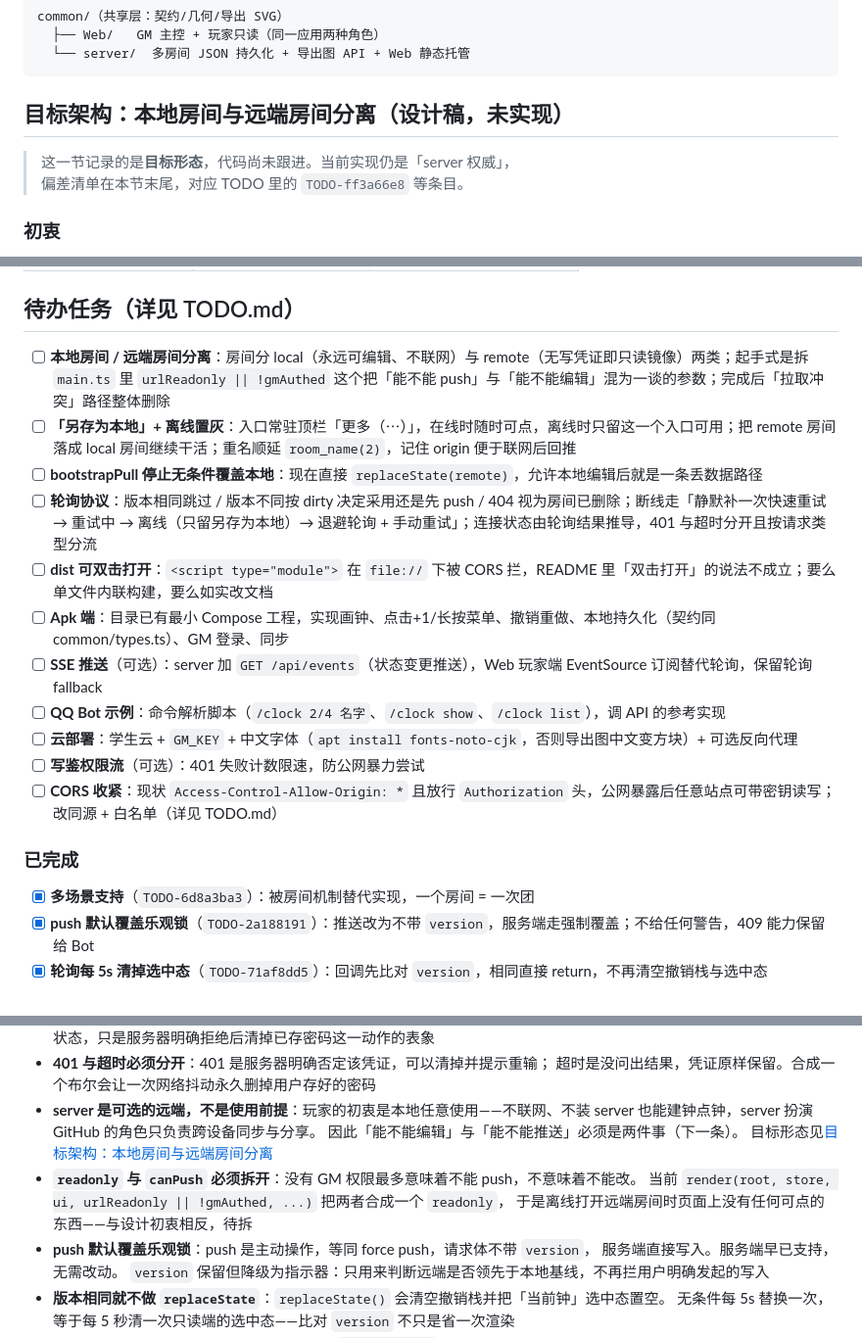
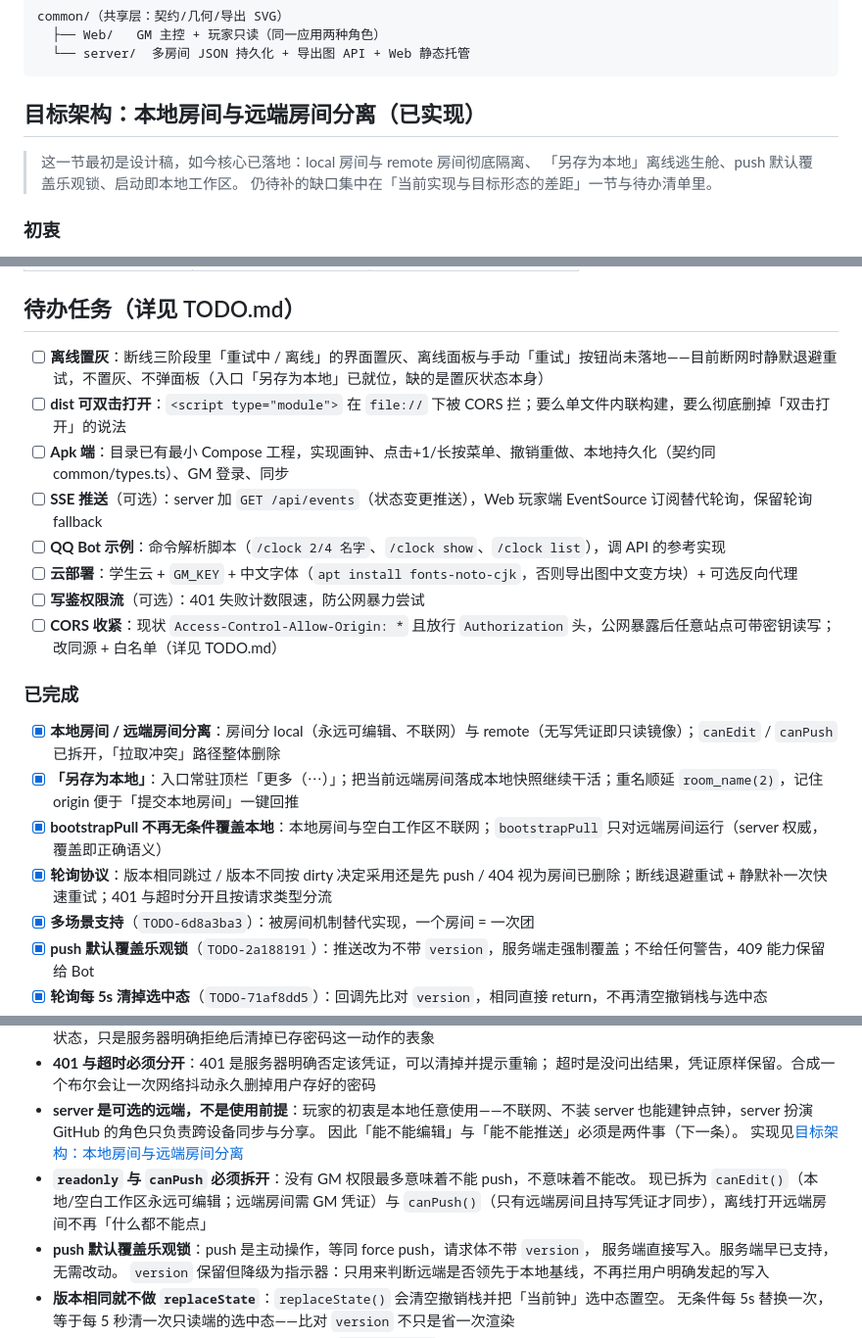
Before and after one commit to Epilogue258/progress_clocks, a Markdown page: README.md, 3 parts joined by grey strips. Shown at 98% size. Drawn GitHub-style.

````diff
--- a/README.md
+++ b/README.md
@@ -75,10 +76,11 @@ common/（共享层：契约/几何/导出 SVG）
   └── server/  多房间 JSON 持久化 + 导出图 API + Web 静态托管
 ```
 
-## 目标架构：本地房间与远端房间分离（设计稿，未实现）
+## 目标架构：本地房间与远端房间分离（已实现）
 
-> 这一节记录的是**目标形态**，代码尚未跟进。当前实现仍是「server 权威」，
-> 偏差清单在本节末尾，对应 TODO 里的 `TODO-ff3a66e8` 等条目。
+> 这一节最初是设计稿，如今核心已落地：local 房间与 remote 房间彻底隔离、
+> 「另存为本地」离线逃生舱、push 默认覆盖乐观锁、启动即本地工作区。
+> 仍待补的缺口集中在「当前实现与目标形态的差距」一节与待办清单里。
 
 ### 初衷
 
@@ -338,11 +348,8 @@ cd ../server && npm install && npm start
 
 ## 待办任务（详见 TODO.md）
 
-- [ ] **本地房间 / 远端房间分离**：房间分 local（永远可编辑、不联网）与 remote（无写凭证即只读镜像）两类；起手式是拆 `main.ts` 里 `urlReadonly || !gmAuthed` 这个把「能不能 push」与「能不能编辑」混为一谈的参数；完成后「拉取冲突」路径整体删除
-- [ ] **「另存为本地」+ 离线置灰**：入口常驻顶栏「更多（⋯）」，在线时随时可点，离线时只留这一个入口可用；把 remote 房间落成 local 房间继续干活；重名顺延 `room_name(2)`，记住 origin 便于联网后回推
-- [ ] **bootstrapPull 停止无条件覆盖本地**：现在直接 `replaceState(remote)`，允许本地编辑后就是一条丢数据路径
-- [ ] **轮询协议**：版本相同跳过 / 版本不同按 dirty 决定采用还是先 push / 404 视为房间已删除；断线走「静默补一次快速重试 → 重试中 → 离线（只留另存为本地）→ 退避轮询 + 手动重试」；连接状态由轮询结果推导，401 与超时分开且按请求类型分流
-- [ ] **dist 可双击打开**：`<script type="module">` 在 `file://` 下被 CORS 拦，README 里「双击打开」的说法不成立；要么单文件内联构建，要么如实改文档
+- [ ] **离线置灰**：断线三阶段里「重试中 / 离线」的界面置灰、离线面板与手动「重试」按钮尚未落地——目前断网时静默退避重试，不置灰、不弹面板（入口「另存为本地」已就位，缺的是置灰状态本身）
+- [ ] **dist 可双击打开**：`<script type="module">` 在 `file://` 下被 CORS 拦；要么单文件内联构建，要么彻底删掉「双击打开」的说法
 - [ ] **Apk 端**：目录已有最小 Compose 工程，实现画钟、点击+1/长按菜单、撤销重做、本地持久化（契约同 common/types.ts）、GM 登录、同步
 - [ ] **SSE 推送**（可选）：server 加 `GET /api/events`（状态变更推送），Web 玩家端 EventSource 订阅替代轮询，保留轮询 fallback
 - [ ] **QQ Bot 示例**：命令解析脚本（`/clock 2/4 名字`、`/clock show`、`/clock list`），调 API 的参考实现
@@ -352,6 +359,10 @@ cd ../server && npm install && npm start
 
 ### 已完成
 
+- [x] **本地房间 / 远端房间分离**：房间分 local（永远可编辑、不联网）与 remote（无写凭证即只读镜像）；`canEdit` / `canPush` 已拆开，「拉取冲突」路径整体删除
+- [x] **「另存为本地」**：入口常驻顶栏「更多（⋯）」；把当前远端房间落成本地快照继续干活；重名顺延 `room_name(2)`，记住 origin 便于「提交本地房间」一键回推
+- [x] **bootstrapPull 不再无条件覆盖本地**：本地房间与空白工作区不联网；`bootstrapPull` 只对远端房间运行（server 权威，覆盖即正确语义）
+- [x] **轮询协议**：版本相同跳过 / 版本不同按 dirty 决定采用还是先 push / 404 视为房间已删除；断线退避重试 + 静默补一次快速重试；401 与超时分开且按请求类型分流
 - [x] **多场景支持**（`TODO-6d8a3ba3`）：被房间机制替代实现，一个房间 = 一次团
 - [x] **push 默认覆盖乐观锁**（`TODO-2a188191`）：推送改为不带 `version`，服务端走强制覆盖；不给任何警告，409 能力保留给 Bot
 - [x] **轮询每 5s 清掉选中态**（`TODO-71af8dd5`）：回调先比对 `version`，相同直接 return，不再清空撤销栈与选中态
@@ -372,10 +383,10 @@ cd ../server && npm install && npm start
 - **server 是可选的远端，不是使用前提**：玩家的初衷是本地任意使用——不联网、不装 server
   也能建钟点钟，server 扮演 GitHub 的角色只负责跨设备同步与分享。
   因此「能不能编辑」与「能不能推送」必须是两件事（下一条）。
-  目标形态见[目标架构：本地房间与远端房间分离](#目标架构本地房间与远端房间分离设计稿未实现)
+  实现见[目标架构：本地房间与远端房间分离](#目标架构本地房间与远端房间分离已实现)
 - **`readonly` 与 `canPush` 必须拆开**：没有 GM 权限最多意味着不能 push，不意味着不能改。
-  当前 `render(root, store, ui, urlReadonly || !gmAuthed, ...)` 把两者合成一个 `readonly`，
-  于是离线打开远端房间时页面上没有任何可点的东西——与设计初衷相反，待拆
+  现已拆为 `canEdit()`（本地/空白工作区永远可编辑；远端房间需 GM 凭证）与
+  `canPush()`（只有远端房间且持写凭证才同步），离线打开远端房间不再「什么都不能点」
 - **push 默认覆盖乐观锁**：push 是主动操作，等同 force push，请求体不带 `version`，
   服务端直接写入。服务端早已支持，无需改动。
   `version` 保留但降级为指示器：只用来判断远端是否领先于本地基线，不再拦用户明确发起的写入
````
Also changed, not shown: other parts of README.md (+40 -31 lines).
